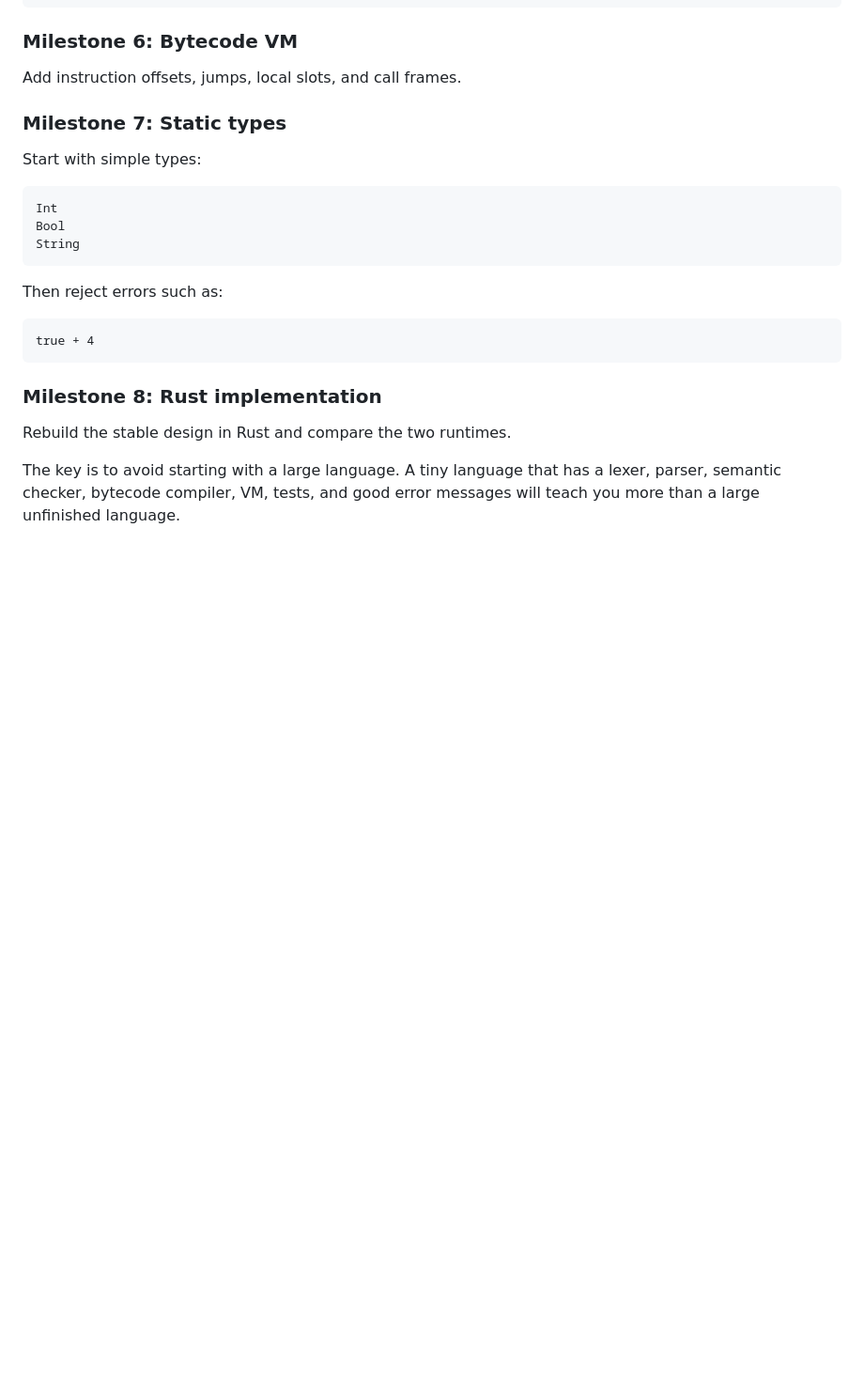
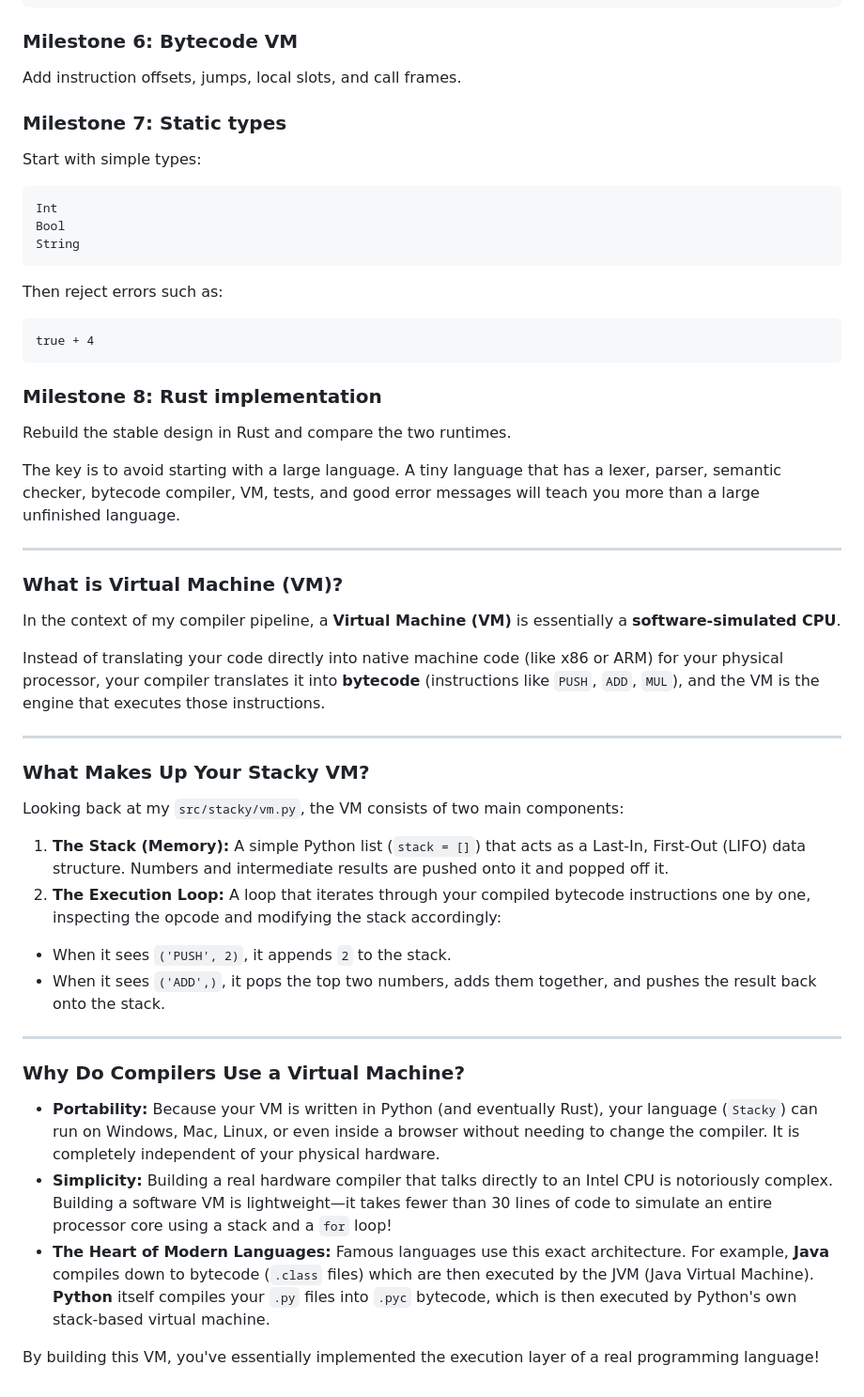
Before and after one commit to Dragoenix99cZar/stacky_compiler, a Markdown page: proto_compiler.md, the part around the change. Shown at 94% size. Rendered like a GitHub page; blank space fills up the shorter version.

Commit message:
vm explanation

```diff
--- a/proto_compiler.md
+++ b/proto_compiler.md
@@ -307,3 +307,32 @@ true + 4
 Rebuild the stable design in Rust and compare the two runtimes.
 
 The key is to avoid starting with a large language. A tiny language that has a lexer, parser, semantic checker, bytecode compiler, VM, tests, and good error messages will teach you more than a large unfinished language.
+
+---
+
+### What is **Virtual Machine (VM)**?
+
+In the context of my compiler pipeline, a **Virtual Machine (VM)** is essentially a **software-simulated CPU**.
+
+Instead of translating your code directly into native machine code (like x86 or ARM) for your physical processor, your compiler translates it into **bytecode** (instructions like `PUSH`, `ADD`, `MUL`), and the VM is the engine that executes those instructions.
+
+---
+
+### What Makes Up Your Stacky VM?
+
+Looking back at my `src/stacky/vm.py`, the VM consists of two main components:
+
+1. **The Stack (Memory):** A simple Python list (`stack = []`) that acts as a Last-In, First-Out (LIFO) data structure. Numbers and intermediate results are pushed onto it and popped off it.
+2. **The Execution Loop:** A loop that iterates through your compiled bytecode instructions one by one, inspecting the opcode and modifying the stack accordingly:
+* When it sees `('PUSH', 2)`, it appends `2` to the stack.
+* When it sees `('ADD',)`, it pops the top two numbers, adds them together, and pushes the result back onto the stack.
+
+---
+
+### Why Do Compilers Use a Virtual Machine?
+
+* **Portability:** Because your VM is written in Python (and eventually Rust), your language (`Stacky`) can run on Windows, Mac, Linux, or even inside a browser without needing to change the compiler. It is completely independent of your physical hardware.
+* **Simplicity:** Building a real hardware compiler that talks directly to an Intel CPU is notoriously complex. Building a software VM is lightweight—it takes fewer than 30 lines of code to simulate an entire processor core using a stack and a `for` loop!
+* **The Heart of Modern Languages:** Famous languages use this exact architecture. For example, **Java** compiles down to bytecode (`.class` files) which are then executed by the JVM (Java Virtual Machine). **Python** itself compiles your `.py` files into `.pyc` bytecode, which is then executed by Python's own stack-based virtual machine.
+
+By building this VM, you've essentially implemented the execution layer of a real programming language!
```
